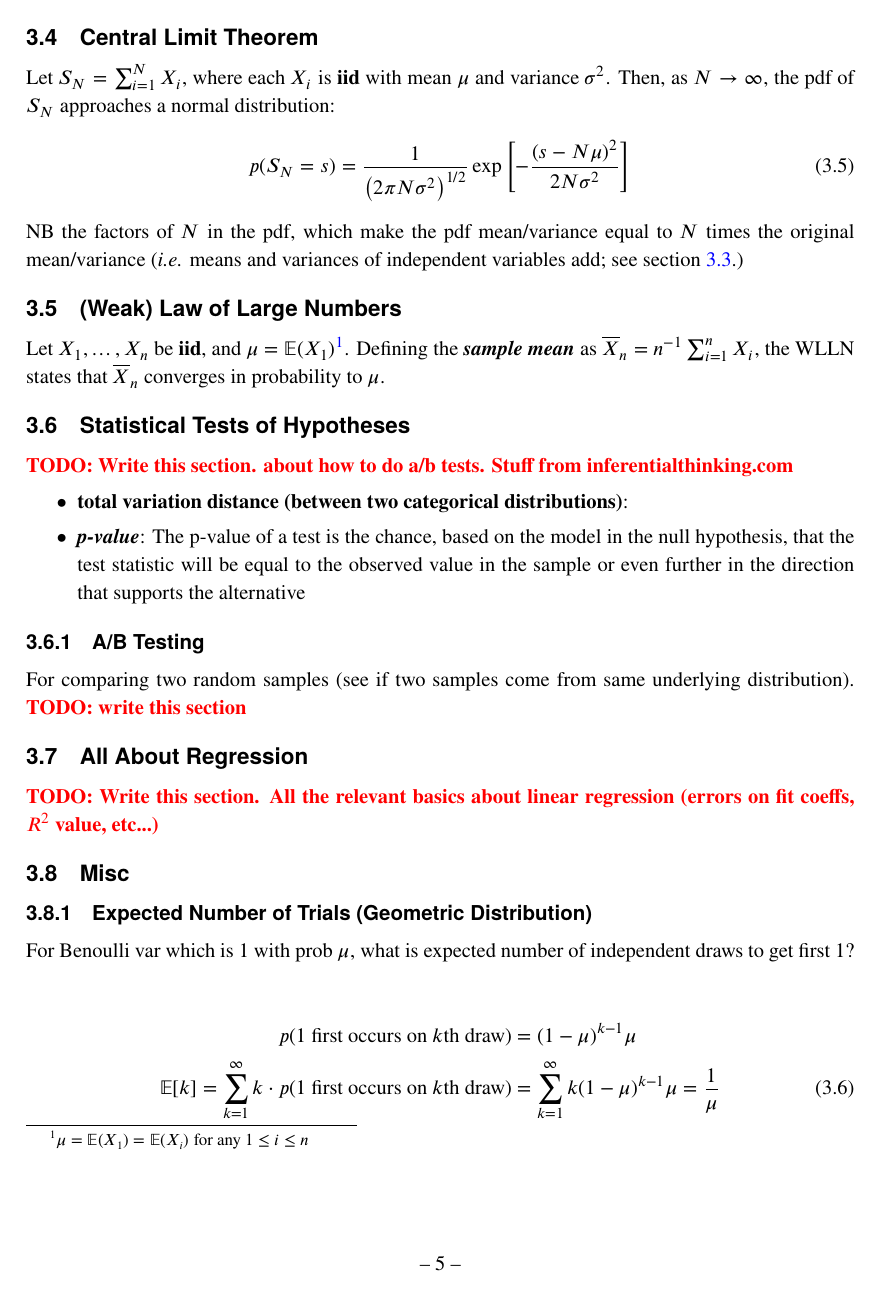
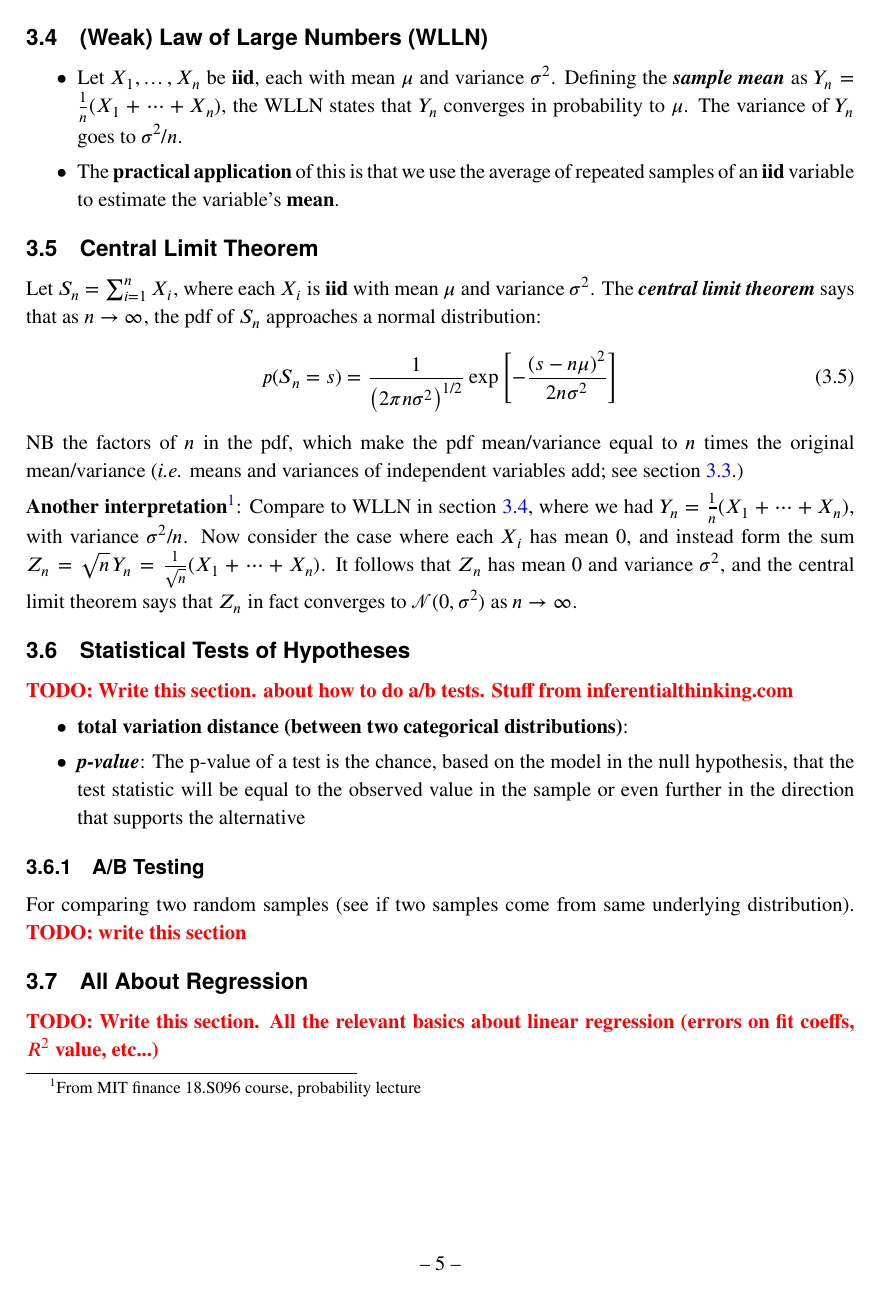
Before and after one commit to fineline179/cheatsheets, a LaTeX document (cheatSheetProb.tex): page 6 of 7. Compiled offline with XeLaTeX.

Commit message:
update cheatSheetProb

```diff
--- a/cheatSheetProb.tex
+++ b/cheatSheetProb.tex
@@ -212,23 +215,38 @@ Using $p(y|x) p(x) = p(x,y) = p(x|y) p(y)$, we have
 
 \end{itemize}
 
+\subsection{(Weak) Law of Large Numbers (WLLN)}
+\label{subsec:wlln}
+\begin{itemize}
+  \item Let $X_1, \dots, X_n$ be \tbf{iid}, each with mean $\mu$ and variance
+  $\sigma^{2}$. Defining the \tbfit{sample mean} as
+  $Y_n = \frac{1}{n} (X_1 + \dots + X_n)$, the WLLN states that $Y_n$ converges in
+  probability to $\mu$. The variance of $Y_n$ goes to $\sigma^{2}/n$.
+
+  \item The \textbf{practical application} of this is that we use the average of
+  repeated samples of an \textbf{iid} variable to estimate the variable's \textbf{mean}.
+
+\end{itemize}
+
 \subsection{Central Limit Theorem}
-Let $S_N = \sum_{i=1}^N X_i$, where each $X_i$ is \tbf{iid} with mean $\mu$ and variance
-$\sigma^2$. Then, as $N \to \infty$, the pdf of $S_N$ approaches a normal distribution:
+Let $S_n = \sum_{i=1}^n X_i$, where each $X_i$ is \tbf{iid} with mean $\mu$ and variance
+$\sigma^2$. The \tbfit{central limit theorem} says that as $n \to \infty$, the pdf of
+$S_n$ approaches a normal distribution:
 \begin{equation}
-  p(S_N = s) = \frac{1}{\lp 2 \pi N \sigma^2 \rp^{1/2}} \exp \lb - \frac{(s - N
-    \mu)^2}{2 N \sigma^2} \rb
+  p(S_n = s) = \frac{1}{\lp 2 \pi n \sigma^2 \rp^{1/2}} \exp \lb - \frac{(s - n
+    \mu)^2}{2 n \sigma^2} \rb
 \end{equation}
-NB the factors of $N$ in the pdf, which make the pdf mean/variance equal to $N$ times
+NB the factors of $n$ in the pdf, which make the pdf mean/variance equal to $n$ times
 the original mean/variance (\eie means and variances of independent variables add; see
 section \ref{sec:ExpVar}.)
 
-
-\subsection{(Weak) Law of Large Numbers}
-Let $X_1, \dots, X_n$ be \tbf{iid}, and $\mu = \E(X_1)$\footnote{$\mu = \E(X_1) =
-  \E(X_i)$ for any $1 \leq i \leq n$}. Defining the \tbfit{sample mean} as
-$\overline{X}_n = n^{-1} \sum_{i=1}^n X_i$, the WLLN states that $\overline{X}_n$
-converges in probability to $\mu$.
+\textbf{Another interpretation}\footnote{From MIT finance 18.S096 course, probability
+  lecture}: Compare to WLLN in section \ref{subsec:wlln}, where we had
+$Y_n = \frac{1}{n} (X_1 + \dots + X_n)$, with variance $\sigma^2/n$. Now consider the
+case where each $X_i$ has mean 0, and instead form the sum
+$Z_n = \sqrt{n}\, Y_n = \frac{1}{\sqrt{n}} (X_1 + \dots + X_n)$. It follows that $Z_n$
+has mean 0 and variance $\sigma^2$, and the central limit theorem says that $Z_n$ in
+fact converges to $\mathcal{N}(0, \sigma^2)$ as $n \to \infty$.
 
 
 \subsection{Statistical Tests of Hypotheses}
```
Also changed, not shown: cheatSheetProb.pdf, cheatSheetProb.tex (19 more changed lines).
